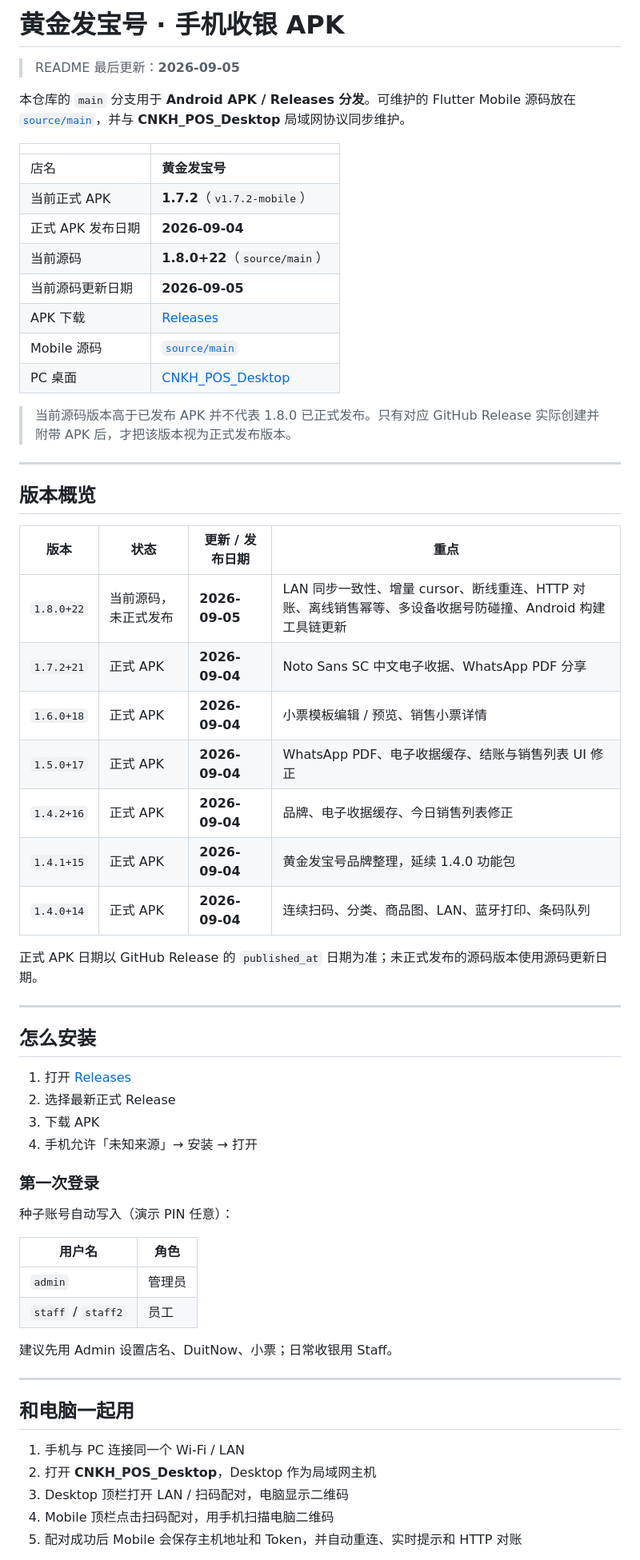
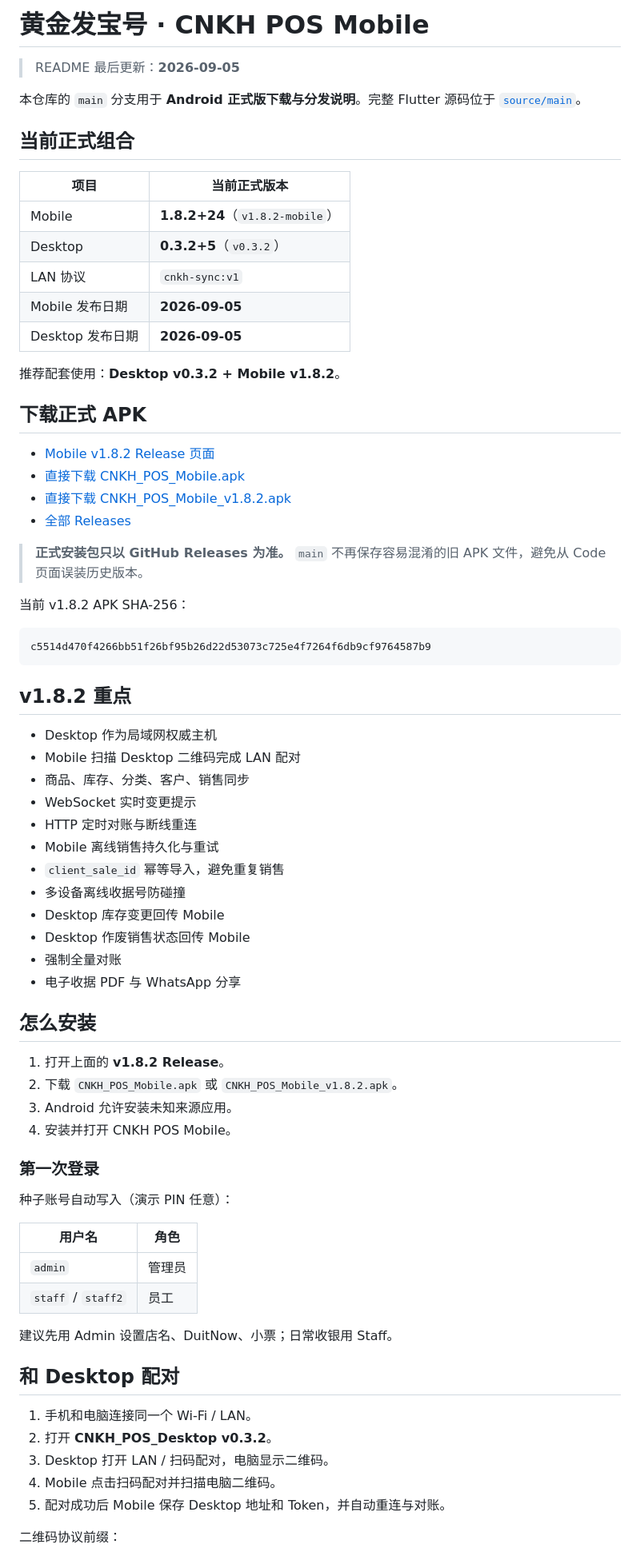
Before and after one commit to tyz11234/CNKH_POS_Mobile_APK, a Markdown page: README.md, the part around one of its changes. Shown at 80% size. Rendered like a GitHub page.

Commit message:
docs: update Mobile README for v1.8.2

````diff
--- a/README.md
+++ b/README.md
@@ -1,65 +1,76 @@
-# 黄金发宝号 · 手机收银 APK
+# 黄金发宝号 · CNKH POS Mobile
 
 > README 最后更新：**2026-09-05**
 
-本仓库的 `main` 分支用于 **Android APK / Releases 分发**。可维护的 Flutter Mobile 源码放在 [`source/main`](https://github.com/tyz11234/CNKH_POS_Mobile_APK/tree/source/main)，并与 **CNKH_POS_Desktop** 局域网协议同步维护。
+本仓库的 `main` 分支用于 **Android 正式版下载与分发说明**。完整 Flutter 源码位于 [`source/main`](https://github.com/tyz11234/CNKH_POS_Mobile_APK/tree/source/main)。
 
-| | |
-|--|--|
-| 店名 | **黄金发宝号** |
-| 当前正式 APK | **1.7.2**（`v1.7.2-mobile`） |
-| 正式 APK 发布日期 | **2026-09-04** |
-| 当前源码 | **1.8.0+22**（`source/main`） |
-| 当前源码更新日期 | **2026-09-05** |
-| APK 下载 | [Releases](https://github.com/tyz11234/CNKH_POS_Mobile_APK/releases) |
-| Mobile 源码 | [`source/main`](https://github.com/tyz11234/CNKH_POS_Mobile_APK/tree/source/main) |
-| PC 桌面 | [CNKH_POS_Desktop](https://github.com/tyz11234/CNKH_POS_Desktop) |
+## 当前正式组合
 
-> 当前源码版本高于已发布 APK 并不代表 1.8.0 已正式发布。只有对应 GitHub Release 实际创建并附带 APK 后，才把该版本视为正式发布版本。
+| 项目 | 当前正式版本 |
+|---|---|
+| Mobile | **1.8.2+24**（`v1.8.2-mobile`） |
+| Desktop | **0.3.2+5**（`v0.3.2`） |
+| LAN 协议 | `cnkh-sync:v1` |
+| Mobile 发布日期 | **2026-09-05** |
+| Desktop 发布日期 | **2026-09-05** |
 
----
+推荐配套使用：**Desktop v0.3.2 + Mobile v1.8.2**。
 
-## 版本概览
+## 下载正式 APK
 
-| 版本 | 状态 | 更新 / 发布日期 | 重点 |
-|---|---|---|---|
-| `1.8.0+22` | 当前源码，未正式发布 | **2026-09-05** | LAN 同步一致性、增量 cursor、断线重连、HTTP 对账、离线销售幂等、多设备收据号防碰撞、Android 构建工具链更新 |
-| `1.7.2+21` | 正式 APK | **2026-09-04** | Noto Sans SC 中文电子收据、WhatsApp PDF 分享 |
-| `1.6.0+18` | 正式 APK | **2026-09-04** | 小票模板编辑 / 预览、销售小票详情 |
-| `1.5.0+17` | 正式 APK | **2026-09-04** | WhatsApp PDF、电子收据缓存、结账与销售列表 UI 修正 |
-| `1.4.2+16` | 正式 APK | **2026-09-04** | 品牌、电子收据缓存、今日销售列表修正 |
-| `1.4.1+15` | 正式 APK | **2026-09-04** | 黄金发宝号品牌整理，延续 1.4.0 功能包 |
-| `1.4.0+14` | 正式 APK | **2026-09-04** | 连续扫码、分类、商品图、LAN、蓝牙打印、条码队列 |
+- [Mobile v1.8.2 Release 页面](https://github.com/tyz11234/CNKH_POS_Mobile_APK/releases/tag/v1.8.2-mobile)
+- [直接下载 CNKH_POS_Mobile.apk](https://github.com/tyz11234/CNKH_POS_Mobile_APK/releases/download/v1.8.2-mobile/CNKH_POS_Mobile.apk)
+- [直接下载 CNKH_POS_Mobile_v1.8.2.apk](https://github.com/tyz11234/CNKH_POS_Mobile_APK/releases/download/v1.8.2-mobile/CNKH_POS_Mobile_v1.8.2.apk)
+- [全部 Releases](https://github.com/tyz11234/CNKH_POS_Mobile_APK/releases)
 
-正式 APK 日期以 GitHub Release 的 `published_at` 日期为准；未正式发布的源码版本使用源码更新日期。
+> **正式安装包只以 GitHub Releases 为准。** `main` 不再保存容易混淆的旧 APK 文件，避免从 Code 页面误装历史版本。
 
----
+当前 v1.8.2 APK SHA-256：
+
+```text
+c5514d470f4266bb51f26bf95b26d22d53073c725e4f7264f6db9cf9764587b9
+```
+
+## v1.8.2 重点
+
+- Desktop 作为局域网权威主机
+- Mobile 扫描 Desktop 二维码完成 LAN 配对
+- 商品、库存、分类、客户、销售同步
+- WebSocket 实时变更提示
+- HTTP 定时对账与断线重连
+- Mobile 离线销售持久化与重试
+- `client_sale_id` 幂等导入，避免重复销售
+- 多设备离线收据号防碰撞
+- Desktop 库存变更回传 Mobile
+- Desktop 作废销售状态回传 Mobile
+- 强制全量对账
+- 电子收据 PDF 与 WhatsApp 分享
 
 ## 怎么安装
 
-1. 打开 [Releases](https://github.com/tyz11234/CNKH_POS_Mobile_APK/releases)
-2. 选择最新正式 Release
-3. 下载 APK
-4. 手机允许「未知来源」→ 安装 → 打开
+1. 打开上面的 **v1.8.2 Release**。
+2. 下载 `CNKH_POS_Mobile.apk` 或 `CNKH_POS_Mobile_v1.8.2.apk`。
+3. Android 允许安装未知来源应用。
+4. 安装并打开 CNKH POS Mobile。
 
 ### 第一次登录
 
 种子账号自动写入（演示 PIN 任意）：
 
 | 用户名 | 角色 |
-|--------|------|
+|---|---|
 | `admin` | 管理员 |
 | `staff` / `staff2` | 员工 |
 
 建议先用 Admin 设置店名、DuitNow、小票；日常收银用 Staff。
 
----
+## 和 Desktop 配对
 
-## 和电脑一起用
+1. 手机和电脑连接同一个 Wi‑Fi / LAN。
+2. 打开 **CNKH_POS_Desktop v0.3.2**。
+3. Desktop 打开 LAN / 扫码配对，电脑显示二维码。
+4. Mobile 点击扫码配对并扫描电脑二维码。
+5. 配对成功后 Mobile 保存 Desktop 地址和 Token，并自动重连与对账。
 
-1. 手机与 PC 连接同一个 Wi‑Fi / LAN
-2. 打开 **CNKH_POS_Desktop**，Desktop 作为局域网主机
-3. Desktop 顶栏打开 LAN / 扫码配对，电脑显示二维码
-4. Mobile 顶栏点击扫码配对，用手机扫描电脑二维码
-5. 配对成功后 Mobile 会保存主机地址和 Token，并自动重连、实时提示和 HTTP 对账
+二维码协议前缀：
 
````
Also changed, not shown: other parts of README.md (+25 -24 lines).
